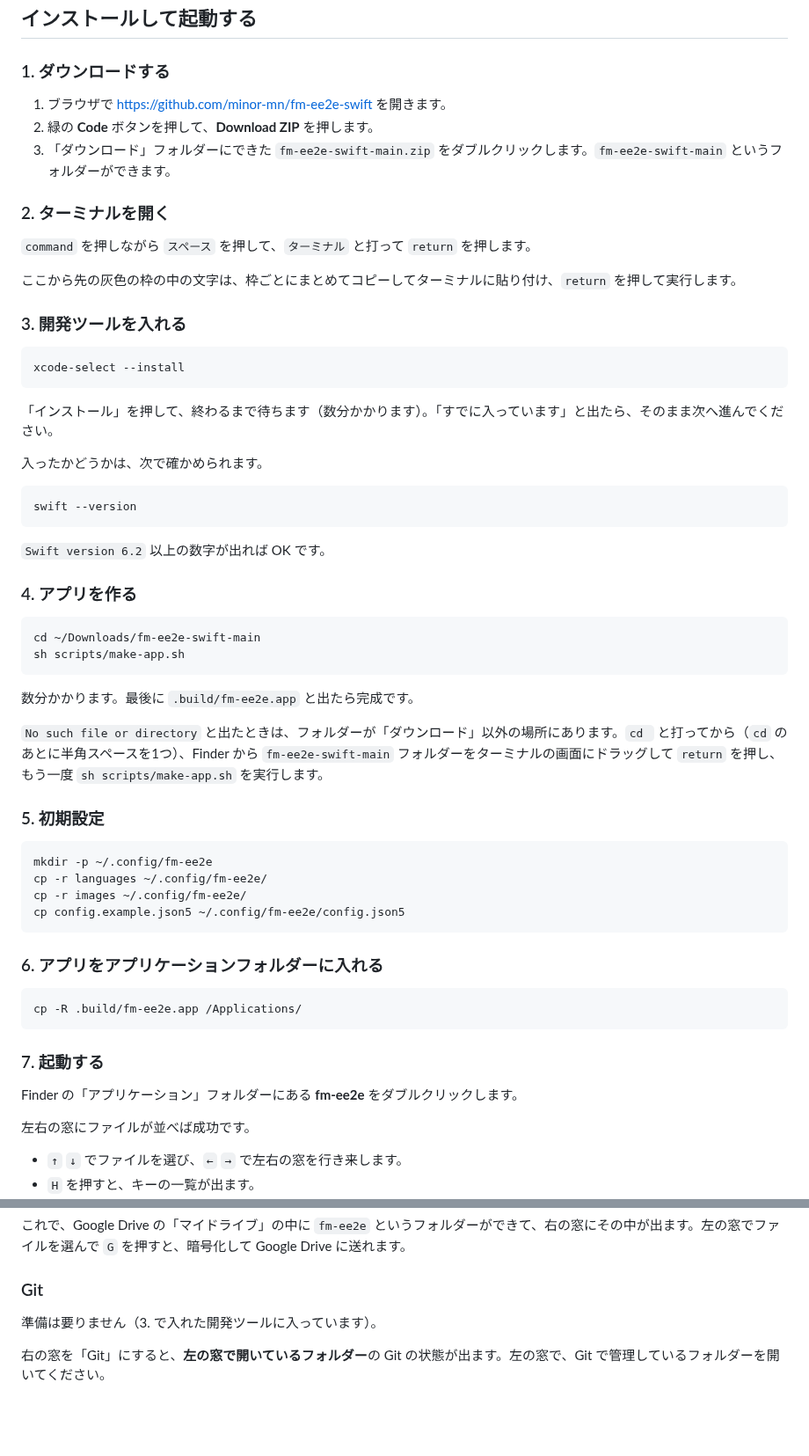
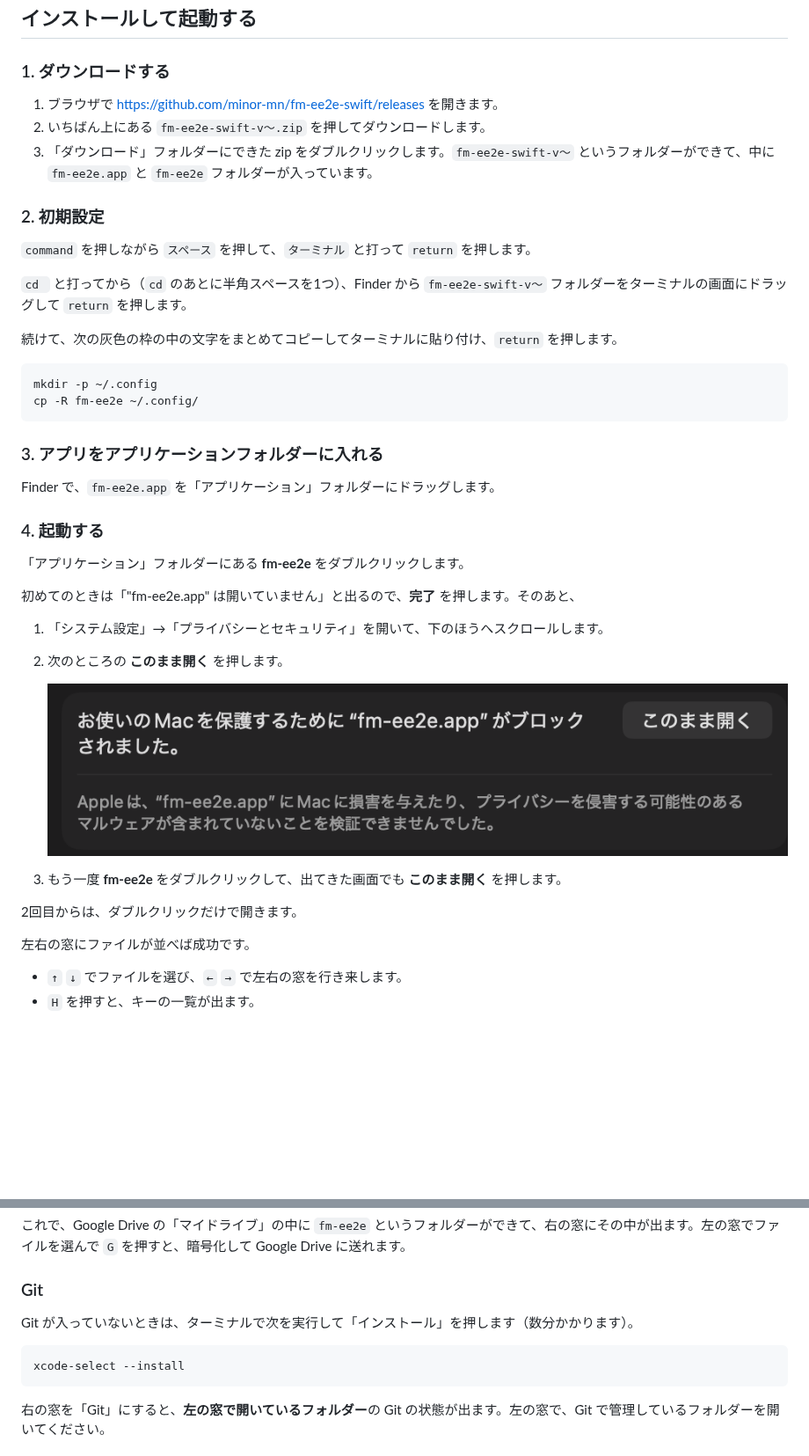
Before and after one commit to minor-mn/fm-ee2e-swift, a Markdown page: README.md, 2 parts joined by grey strips. Shown at 88% size. Rendered like a GitHub page; pictures changed too: open-anyway.png (added); blank space fills up the shorter version.

Commit message:
relocated config-files

````diff
--- a/README.md
+++ b/README.md
@@ -14,61 +14,41 @@ Mac 専用です。
 
 ### 1. ダウンロードする
 
-1. ブラウザで https://github.com/minor-mn/fm-ee2e-swift を開きます。
-2. 緑の **Code** ボタンを押して、**Download ZIP** を押します。
-3. 「ダウンロード」フォルダーにできた `fm-ee2e-swift-main.zip` をダブルクリックします。`fm-ee2e-swift-main` というフォルダーができます。
+1. ブラウザで https://github.com/minor-mn/fm-ee2e-swift/releases を開きます。
+2. いちばん上にある `fm-ee2e-swift-v〜.zip` を押してダウンロードします。
+3. 「ダウンロード」フォルダーにできた zip をダブルクリックします。`fm-ee2e-swift-v〜` というフォルダーができて、中に `fm-ee2e.app` と `fm-ee2e` フォルダーが入っています。
 
-### 2. ターミナルを開く
+### 2. 初期設定
 
 `command` を押しながら `スペース` を押して、`ターミナル` と打って `return` を押します。
 
-ここから先の灰色の枠の中の文字は、枠ごとにまとめてコピーしてターミナルに貼り付け、`return` を押して実行します。
+`cd ` と打ってから（`cd` のあとに半角スペースを1つ）、Finder から `fm-ee2e-swift-v〜` フォルダーをターミナルの画面にドラッグして `return` を押します。
 
-### 3. 開発ツールを入れる
+続けて、次の灰色の枠の中の文字をまとめてコピーしてターミナルに貼り付け、`return` を押します。
 
 ```bash
-xcode-select --install
+mkdir -p ~/.config
+cp -R fm-ee2e ~/.config/
 ```
 
-「インストール」を押して、終わるまで待ちます（数分かかります）。「すでに入っています」と出たら、そのまま次へ進んでください。
+### 3. アプリをアプリケーションフォルダーに入れる
 
-入ったかどうかは、次で確かめられます。
+Finder で、`fm-ee2e.app` を「アプリケーション」フォルダーにドラッグします。
 
-```bash
-swift --version
-```
+### 4. 起動する
 
-`Swift version 6.2` 以上の数字が出れば OK です。
+「アプリケーション」フォルダーにある **fm-ee2e** をダブルクリックします。
 
-### 4. アプリを作る
+初めてのときは「"fm-ee2e.app" は開いていません」と出るので、**完了** を押します。そのあと、
 
-```bash
-cd ~/Downloads/fm-ee2e-swift-main
-sh scripts/make-app.sh
-```
+1. 「システム設定」→「プライバシーとセキュリティ」を開いて、下のほうへスクロールします。
+2. 次のところの **このまま開く** を押します。
 
-数分かかります。最後に `.build/fm-ee2e.app` と出たら完成です。
+   ![このまま開く](open-anyway.png)
 
-`No such file or directory` と出たときは、フォルダーが「ダウンロード」以外の場所にあります。`cd ` と打ってから（`cd` のあとに半角スペースを1つ）、Finder から `fm-ee2e-swift-main` フォルダーをターミナルの画面にドラッグして `return` を押し、もう一度 `sh scripts/make-app.sh` を実行します。
+3. もう一度 **fm-ee2e** をダブルクリックして、出てきた画面でも **このまま開く** を押します。
 
-### 5. 初期設定
-
-```bash
-mkdir -p ~/.config/fm-ee2e
-cp -r languages ~/.config/fm-ee2e/
-cp -r images ~/.config/fm-ee2e/
-cp config.example.json5 ~/.config/fm-ee2e/config.json5
-```
-
-### 6. アプリをアプリケーションフォルダーに入れる
-
-```bash
-cp -R .build/fm-ee2e.app /Applications/
-```
-
-### 7. 起動する
-
-Finder の「アプリケーション」フォルダーにある **fm-ee2e** をダブルクリックします。
+2回目からは、ダブルクリックだけで開きます。
 
 左右の窓にファイルが並べば成功です。
 
@@ -110,7 +90,11 @@ https://ipv4.google.com/intl/ja/drive/download/
 
 ### Git
 
-準備は要りません（3. で入れた開発ツールに入っています）。
+Git が入っていないときは、ターミナルで次を実行して「インストール」を押します（数分かかります）。
+
+```bash
+xcode-select --install
+```
 
 右の窓を「Git」にすると、**左の窓で開いているフォルダー**の Git の状態が出ます。左の窓で、Git で管理しているフォルダーを開いてください。
 
````
Also changed, not shown: other parts of README.md (+33 -0 lines), 19 other files.
